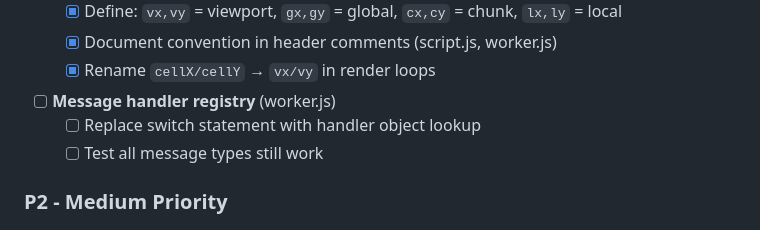
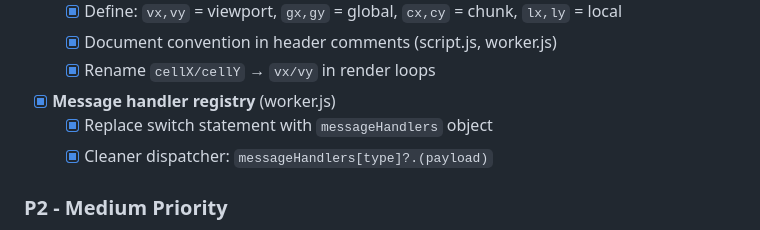
Before and after one commit to isingasimplesong/gol-webui, a Markdown page: TODO.md, the part around the change. Drawn GitHub-style.

Commit message:
docs: mark message handler registry task complete

```diff
--- a/TODO.md
+++ b/TODO.md
@@ -39,9 +39,9 @@
   - [x] Document convention in header comments (script.js, worker.js)
   - [x] Rename `cellX/cellY` → `vx/vy` in render loops
 
-- [ ] **Message handler registry** (worker.js)
-  - [ ] Replace switch statement with handler object lookup
-  - [ ] Test all message types still work
+- [x] **Message handler registry** (worker.js)
+  - [x] Replace switch statement with `messageHandlers` object
+  - [x] Cleaner dispatcher: `messageHandlers[type]?.(payload)`
 
 ### P2 - Medium Priority
 
```
